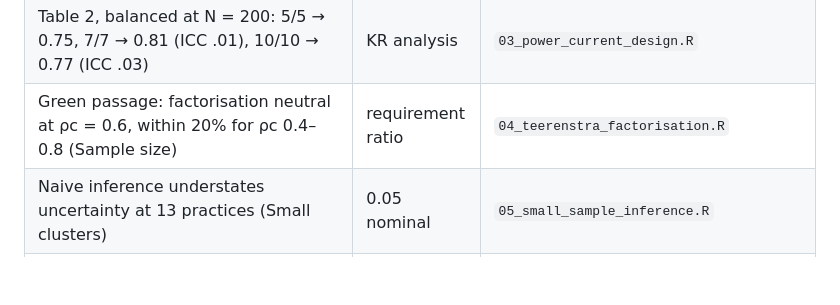
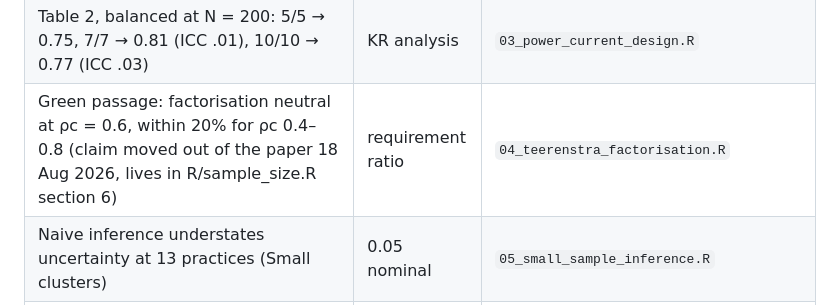
Before and after one commit to jdegenfellner/Resolve_Swiss_Statistical_Analysis_Plan, a Markdown page: R/simulations/README.md, the part around the change. Drawn GitHub-style; blank space fills up the shorter version.

Commit message:
Track the moved factorisation claim in the simulation README

```diff
--- a/R/simulations/README.md
+++ b/R/simulations/README.md
@@ -18,7 +18,7 @@ Monte Carlo standard error and writes a figure to
 | Table 1 chain: requirement = 69 × DE → 83/111/139 | variance identity | `02_design_effect.R` |
 | Table 2, row 4/9: power 0.73 / 0.61 / 0.51 at N = 200 | KR analysis | `03_power_current_design.R` |
 | Table 2, balanced at N = 200: 5/5 → 0.75, 7/7 → 0.81 (ICC .01), 10/10 → 0.77 (ICC .03) | KR analysis | `03_power_current_design.R` |
-| Green passage: factorisation neutral at ρc = 0.6, within 20% for ρc 0.4–0.8 (Sample size) | requirement ratio | `04_teerenstra_factorisation.R` |
+| Green passage: factorisation neutral at ρc = 0.6, within 20% for ρc 0.4–0.8 (claim moved out of the paper 18 Aug 2026, lives in R/sample_size.R section 6) | requirement ratio | `04_teerenstra_factorisation.R` |
 | Naive inference understates uncertainty at 13 practices (Small clusters) | 0.05 nominal | `05_small_sample_inference.R` |
 | **Finding, not a claim:** with a time-varying practice effect (ρc < 1) the rigid primary model inflates the type I error and KR does not repair it; the practice-by-time random effect (sensitivity analysis 6) restores the level with df near 11 | see script output | `05_small_sample_inference.R` |
 | ICC formula τ²/(τ²+ν²+σ²) is the right one for model (2) (Intra-cluster correlation) | unbiased | `06_icc_and_change_penalty.R` |
```
